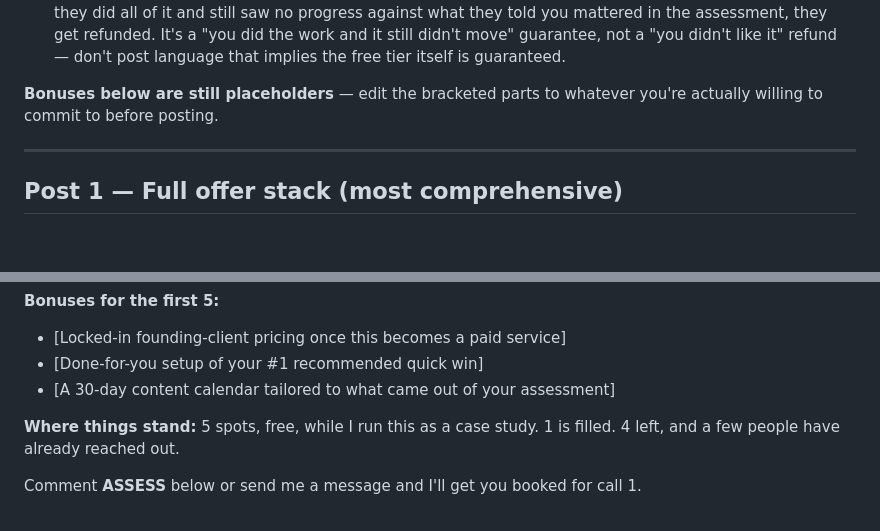
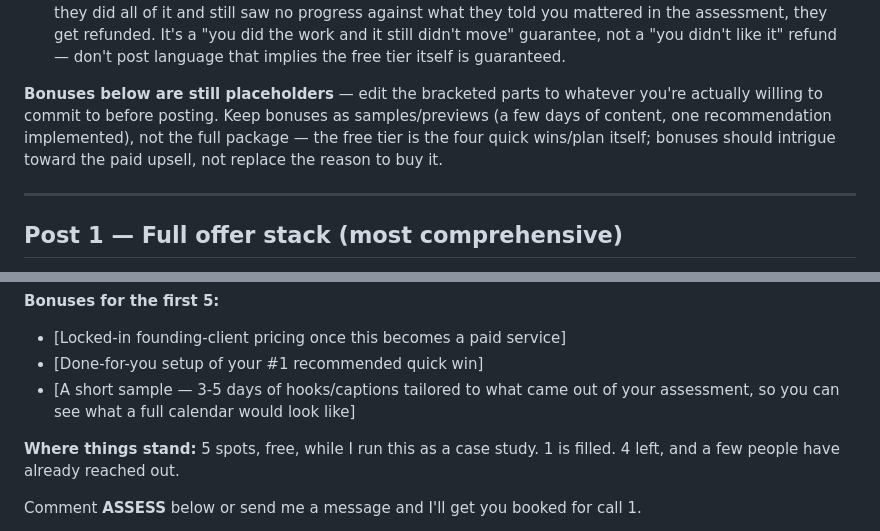
Before and after one commit to ryanwatkins88/fitness-ai-platform, a Markdown page: content/fitpro-leads/facebook-pinned-posts.md, 2 parts joined by grey strips. Drawn GitHub-style; blank space fills up the shorter version.

Commit message:
Scale back content-calendar bonus to a sample, not full package
Swap the 30-day content calendar bonus for a 3-5 day sample so it
intrigues toward the paid upsell instead of giving away the full
deliverable for free.

```diff
--- a/content/fitpro-leads/facebook-pinned-posts.md
+++ b/content/fitpro-leads/facebook-pinned-posts.md
@@ -34,7 +34,10 @@ in hand), 4 remaining.
    don't post language that implies the free tier itself is guaranteed.
 
 **Bonuses below are still placeholders** — edit the bracketed parts to
-whatever you're actually willing to commit to before posting.
+whatever you're actually willing to commit to before posting. Keep bonuses
+as samples/previews (a few days of content, one recommendation implemented),
+not the full package — the free tier is the four quick wins/plan itself;
+bonuses should intrigue toward the paid upsell, not replace the reason to buy it.
 
 ---
 
@@ -78,7 +81,7 @@ refer other coaches than keep money for work that didn't land.
 **Bonuses for the first 5:**
 - [Locked-in founding-client pricing once this becomes a paid service]
 - [Done-for-you setup of your #1 recommended quick win]
-- [A 30-day content calendar tailored to what came out of your assessment]
+- [A short sample — 3-5 days of hooks/captions tailored to what came out of your assessment, so you can see what a full calendar would look like]
 
 **Where things stand:** 5 spots, free, while I run this as a case study.
 1 is filled. 4 left, and a few people have already reached out.
```
